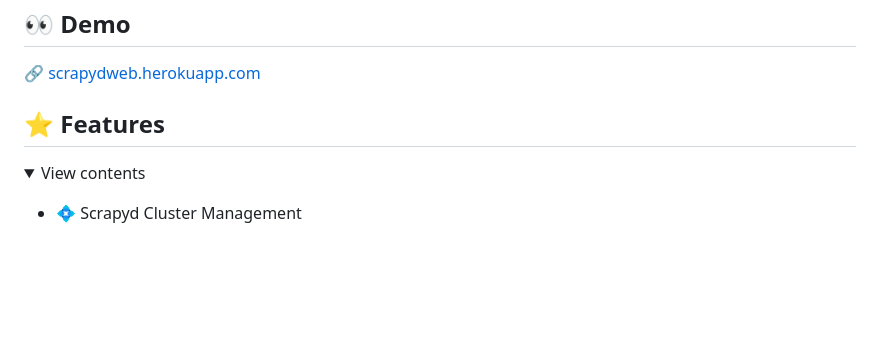
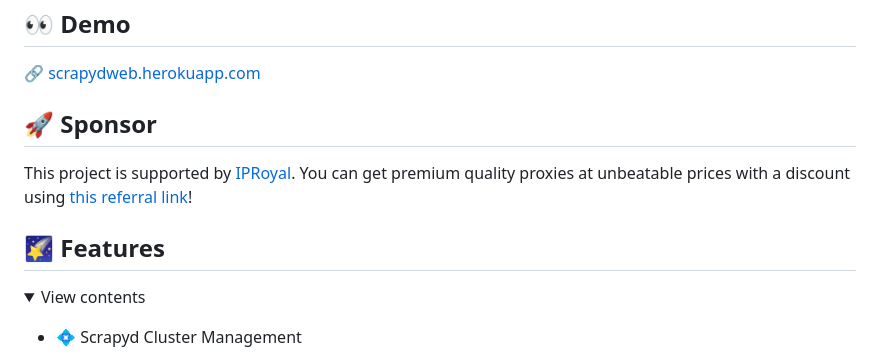
Before and after one commit to my8100/scrapydweb, a Markdown page: README.md, the part around the change printed below. Rendered like a GitHub page; folded sections open; blank space fills up the shorter version.

Commit message:
Update README.md (#257)
* Update README.md

* Update README.md

```diff
--- a/README.md
+++ b/README.md
@@ -26,7 +26,12 @@
 [:link: scrapydweb.herokuapp.com](https://scrapydweb.herokuapp.com)
 
 
-## :star: Features
+## :rocket: Sponsor
+This project is supported by [IPRoyal](https://iproyal.com/?r=802099). You can get premium quality proxies at unbeatable prices
+with a discount using [this referral link](https://iproyal.com/?r=802099)!
+
+
+## :stars: Features
 <details>
 <summary>View contents</summary>
 
```
Also changed, not shown: other parts of README.md (+4 -0 lines).
